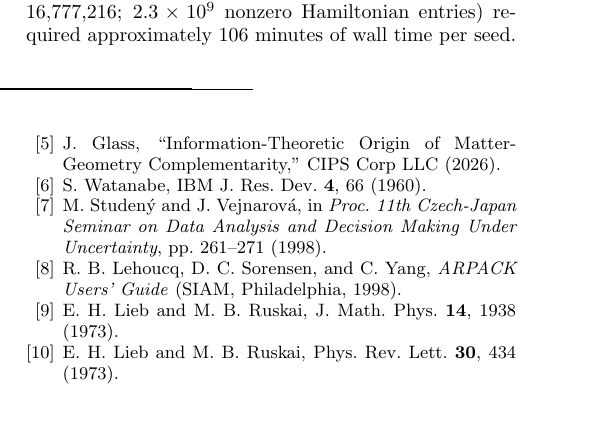
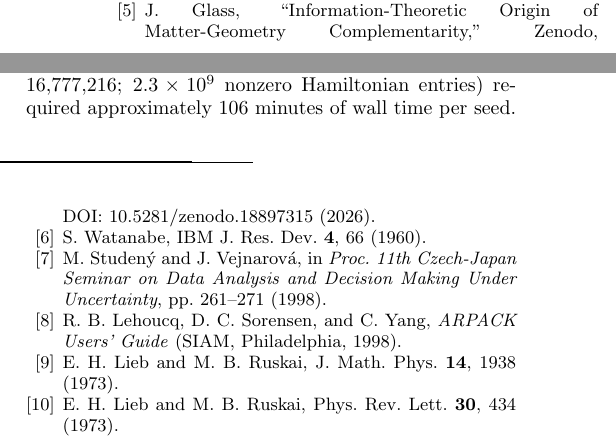
Before and after one commit to For-Sunny/perspectival-locality, a LaTeX paper (paper/plc_paper6.tex): part of one column of page 5 of 5 before the commit and two parts of the columns of page 5 of 5 after it, the two joined at a grey line, cut so that both start at the same text, the shorter picture padded with empty space. Compiled offline with pdfLaTeX.

Commit message:
Add Paper 5 DOI (10.5281/zenodo.18897315) to Papers 6-7 references
Co-Authored-By: Claude Opus 4.6 <noreply@anthropic.com>

```diff
--- a/paper/plc_paper6.tex
+++ b/paper/plc_paper6.tex
@@ -398,7 +398,7 @@ Zenodo, DOI:~10.5281/zenodo.18896388 (2026).
 \bibitem{glass2026plc5}
 J.~Glass, ``Information-Theoretic Origin of Matter-Geometry
 Complementarity,''
-CIPS Corp LLC (2026).
+Zenodo, DOI:~10.5281/zenodo.18897315 (2026).
 
 \bibitem{watanabe1960}
 S.~Watanabe, IBM J.\ Res.\ Dev.\ \textbf{4}, 66 (1960).
```
Also changed, not shown: paper/plc_paper7.tex (+1 -1 lines), paper/plc_paper6.pdf, paper/plc_paper7.pdf.
